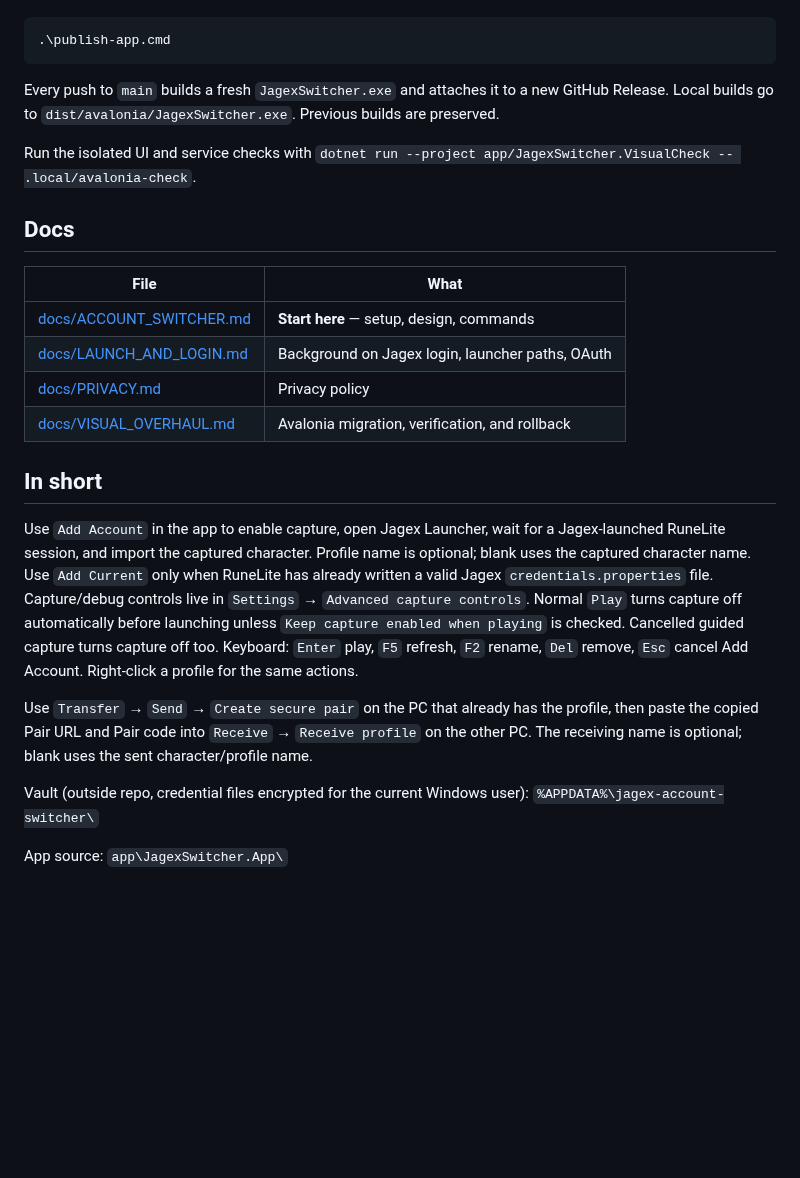
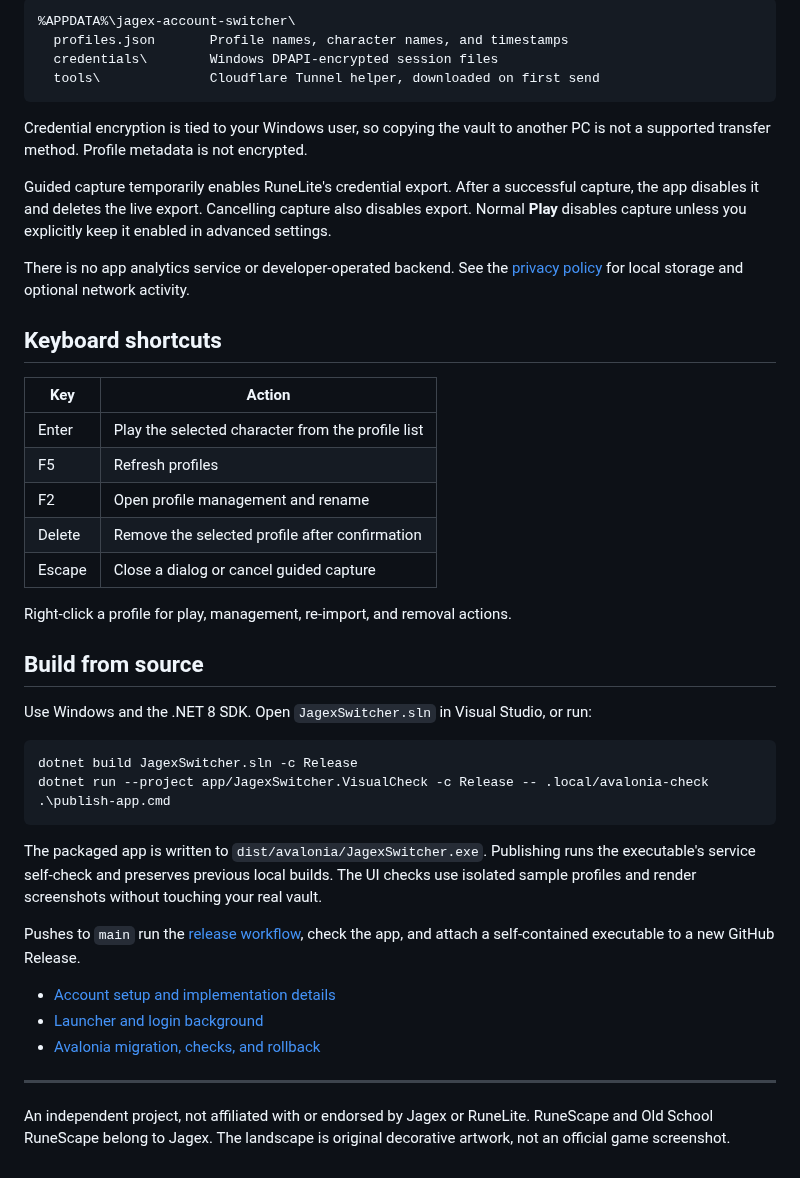
Before and after one commit to Ku-Tadao/jagex-switcher, a Markdown page: README.md, the part around one of its changes. GitHub-like rendering; blank space fills up the shorter version.

````diff
--- a/README.md
+++ b/README.md
@@ -20,31 +48,47 @@ Rebuild the single exe:
 
 ```text
+%APPDATA%\jagex-account-switcher\
+  profiles.json       Profile names, character names, and timestamps
+  credentials\        Windows DPAPI-encrypted session files
+  tools\              Cloudflare Tunnel helper, downloaded on first send
+```
+
+Credential encryption is tied to your Windows user, so copying the vault to another PC is not a supported transfer method. Profile metadata is not encrypted.
+
+Guided capture temporarily enables RuneLite's credential export. After a successful capture, the app disables it and deletes the live export. Cancelling capture also disables export. Normal **Play** disables capture unless you explicitly keep it enabled in advanced settings.
+
+There is no app analytics service or developer-operated backend. See the [privacy policy](docs/PRIVACY.md) for local storage and optional network activity.
+
+## Keyboard shortcuts
+
+| Key | Action |
+| --- | --- |
+| Enter | Play the selected character from the profile list |
+| F5 | Refresh profiles |
+| F2 | Open profile management and rename |
+| Delete | Remove the selected profile after confirmation |
+| Escape | Close a dialog or cancel guided capture |
+
+Right-click a profile for play, management, re-import, and removal actions.
+
+## Build from source
+
+Use Windows and the .NET 8 SDK. Open `JagexSwitcher.sln` in Visual Studio, or run:
+
+```powershell
+dotnet build JagexSwitcher.sln -c Release
+dotnet run --project app/JagexSwitcher.VisualCheck -c Release -- .local/avalonia-check
 .\publish-app.cmd
 ```
 
-Every push to `main` builds a fresh `JagexSwitcher.exe` and attaches it to a new GitHub Release.
-Local builds go to `dist/avalonia/JagexSwitcher.exe`. Previous builds are preserved.
+The packaged app is written to `dist/avalonia/JagexSwitcher.exe`. Publishing runs the executable's service self-check and preserves previous local builds. The UI checks use isolated sample profiles and render screenshots without touching your real vault.
 
-Run the isolated UI and service checks with `dotnet run --project app/JagexSwitcher.VisualCheck -- .local/avalonia-check`.
+Pushes to `main` run the [release workflow](.github/workflows/release.yml), check the app, and attach a self-contained executable to a new GitHub Release.
 
-## Docs
+- [Account setup and implementation details](docs/ACCOUNT_SWITCHER.md)
+- [Launcher and login background](docs/LAUNCH_AND_LOGIN.md)
+- [Avalonia migration, checks, and rollback](docs/VISUAL_OVERHAUL.md)
 
-| File | What |
-|---|---|
-| [docs/ACCOUNT_SWITCHER.md](docs/ACCOUNT_SWITCHER.md) | **Start here** — setup, design, commands |
-| [docs/LAUNCH_AND_LOGIN.md](docs/LAUNCH_AND_LOGIN.md) | Background on Jagex login, launcher paths, OAuth |
-| [docs/PRIVACY.md](docs/PRIVACY.md) | Privacy policy |
-| [docs/VISUAL_OVERHAUL.md](docs/VISUAL_OVERHAUL.md) | Avalonia migration, verification, and rollback |
+---
 
-## In short
-
-Use `Add Account` in the app to enable capture, open Jagex Launcher, wait for a Jagex-launched RuneLite session, and import the captured character. Profile name is optional; blank uses the captured character name.
-Use `Add Current` only when RuneLite has already written a valid Jagex `credentials.properties` file.
-Capture/debug controls live in `Settings` → `Advanced capture controls`. Normal `Play` turns capture off automatically before launching unless `Keep capture enabled when playing` is checked. Cancelled guided capture turns capture off too.
-Keyboard: `Enter` play, `F5` refresh, `F2` rename, `Del` remove, `Esc` cancel Add Account. Right-click a profile for the same actions.
-
-Use `Transfer` → `Send` → `Create secure pair` on the PC that already has the profile, then paste the copied Pair URL and Pair code into `Receive` → `Receive profile` on the other PC. The receiving name is optional; blank uses the sent character/profile name.
-
-Vault (outside repo, credential files encrypted for the current Windows user): `%APPDATA%\jagex-account-switcher\`
-
-App source: `app\JagexSwitcher.App\`
+An independent project, not affiliated with or endorsed by Jagex or RuneLite. RuneScape and Old School RuneScape belong to Jagex. The landscape is original decorative artwork, not an official game screenshot.
````
Also changed, not shown: other parts of README.md (+39 -11 lines), docs/PRIVACY.md (+14 -4 lines), docs/assets/launcher.png (added), 1 other file.
